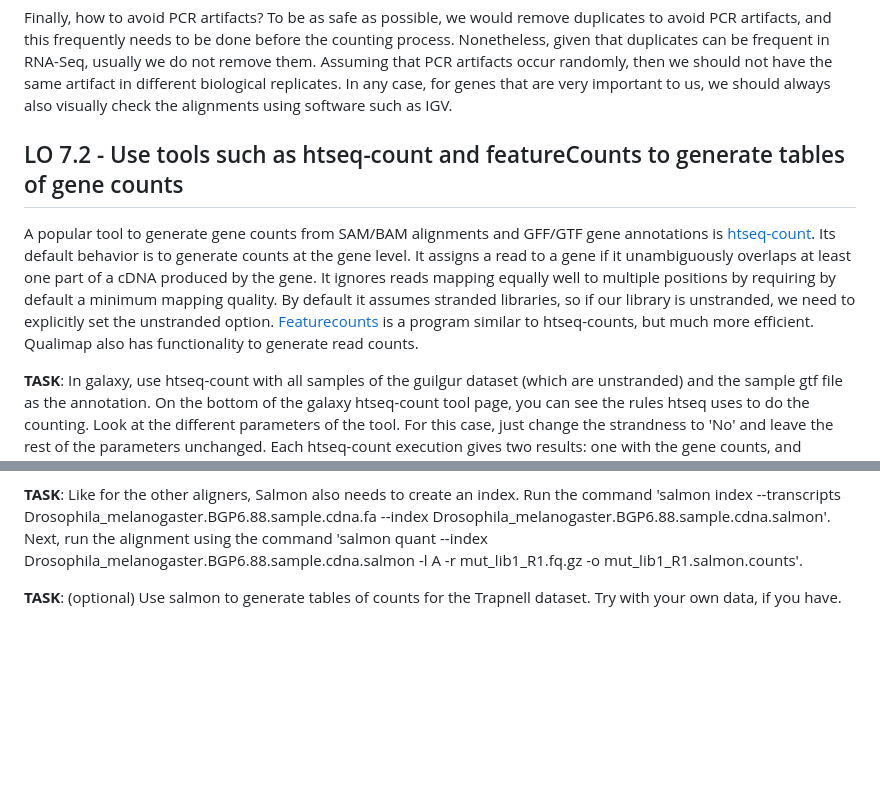
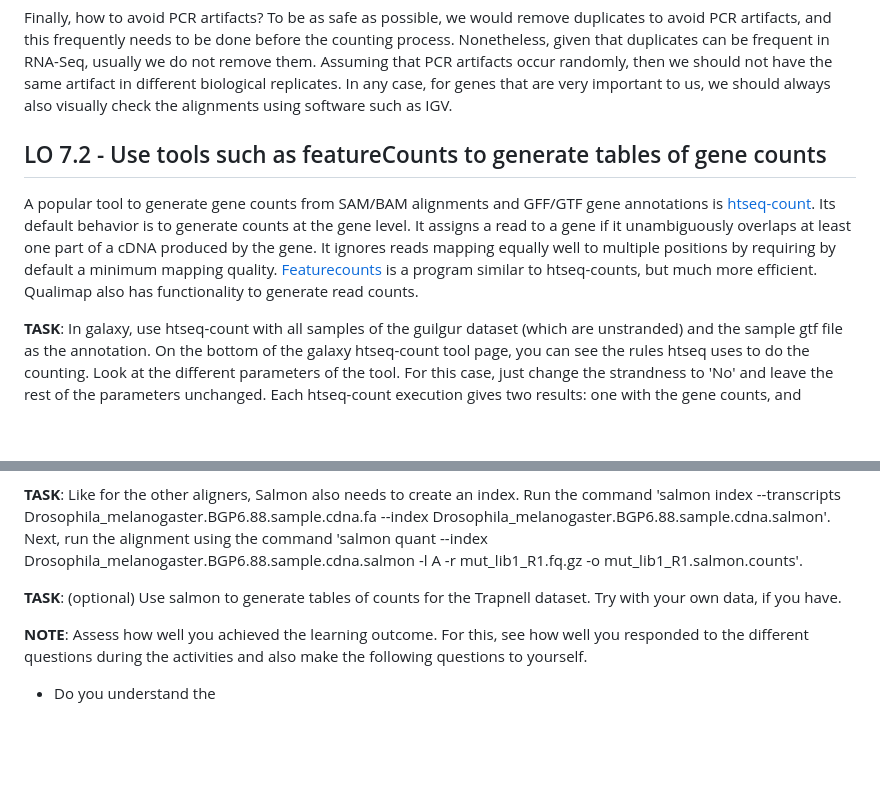
Before and after one commit to igcbioinformatics/ADER, a Markdown page: material/Practical.md, 2 parts joined by grey strips. GitHub-like rendering; blank space fills up the shorter version.

Commit message:
a few more details

```diff
--- a/material/Practical.md
+++ b/material/Practical.md
@@ -595,9 +595,9 @@ Some counting tools will actually use the information that a read aligns to diff
 Finally, how to avoid PCR artifacts? To be as safe as possible, we would remove duplicates to avoid PCR artifacts, and this frequently needs to be done before the counting process. Nonetheless, given that duplicates can be frequent in RNA-Seq, usually we do not remove them. Assuming that PCR artifacts occur randomly, then we should not have the same artifact in different biological replicates. In any case, for genes that are very important to us, we should always also visually check the alignments using software such as IGV.
 
 
-## <a id="LO7.2">LO 7.2 - Use tools such as htseq-count and featureCounts to generate tables of gene counts</a>
+## <a id="LO7.2">LO 7.2 - Use tools such as featureCounts to generate tables of gene counts</a>
 
-A popular tool to generate gene counts from SAM/BAM alignments and GFF/GTF gene annotations is [htseq-count](http://www-huber.embl.de/HTSeq). Its default behavior is to generate counts at the gene level. It assigns a read to a gene if it unambiguously overlaps at least one part of a cDNA produced by the gene. It ignores reads mapping equally well to multiple positions by requiring by default a minimum mapping quality. By default it assumes stranded libraries, so if our library is unstranded, we need to explicitly set the unstranded option. [Featurecounts](http://bioinf.wehi.edu.au/featureCounts/) is a program similar to htseq-counts, but much more efficient. Qualimap also has functionality to generate read counts.
+A popular tool to generate gene counts from SAM/BAM alignments and GFF/GTF gene annotations is [htseq-count](http://www-huber.embl.de/HTSeq). Its default behavior is to generate counts at the gene level. It assigns a read to a gene if it unambiguously overlaps at least one part of a cDNA produced by the gene. It ignores reads mapping equally well to multiple positions by requiring by default a minimum mapping quality. [Featurecounts](http://bioinf.wehi.edu.au/featureCounts/) is a program similar to htseq-counts, but much more efficient. Qualimap also has functionality to generate read counts.
 
 **TASK**: In galaxy, use htseq-count with all samples of the guilgur dataset (which are unstranded) and the sample gtf file as the annotation. On the bottom of the galaxy htseq-count tool page, you can see the rules htseq uses to do the counting. Look at the different parameters of the tool. For this case, just change the strandness to 'No' and leave the rest of the parameters unchanged. Each htseq-count execution gives two results: one with the gene counts, and another with counts of reads that did not align, do not overlap a gene, or have ambiguous overlap or alignment. This second result serves also as a quality control.
 
@@ -618,6 +618,14 @@ As mentioned previously, Salmon directly matches the raw reads against a fasta w
 **TASK**: Like for the other aligners, Salmon also needs to create an index. Run the command 'salmon index --transcripts Drosophila_melanogaster.BGP6.88.sample.cdna.fa --index  Drosophila_melanogaster.BGP6.88.sample.cdna.salmon'. Next, run the alignment using the command 'salmon quant --index  Drosophila_melanogaster.BGP6.88.sample.cdna.salmon -l A -r mut_lib1_R1.fq.gz -o mut_lib1_R1.salmon.counts'.
 
 **TASK**: (optional) Use salmon to generate tables of counts for the Trapnell dataset. Try with your own data, if you have.
+<br/>
+
+**NOTE**: Assess how well you achieved the learning outcome. For this, see how well you responded to the different questions during the activities and also make the following questions to yourself.
+
+  * Do you understand the
+
+<br/>
+<br/>
 
 # <a id="LO8">Learning Outcome 8: Generate lists of differentially expressed genes, at least for a simple pairwise comparison</a>
 
```
Also changed, not shown: material/images/bam_structure.png (added).
